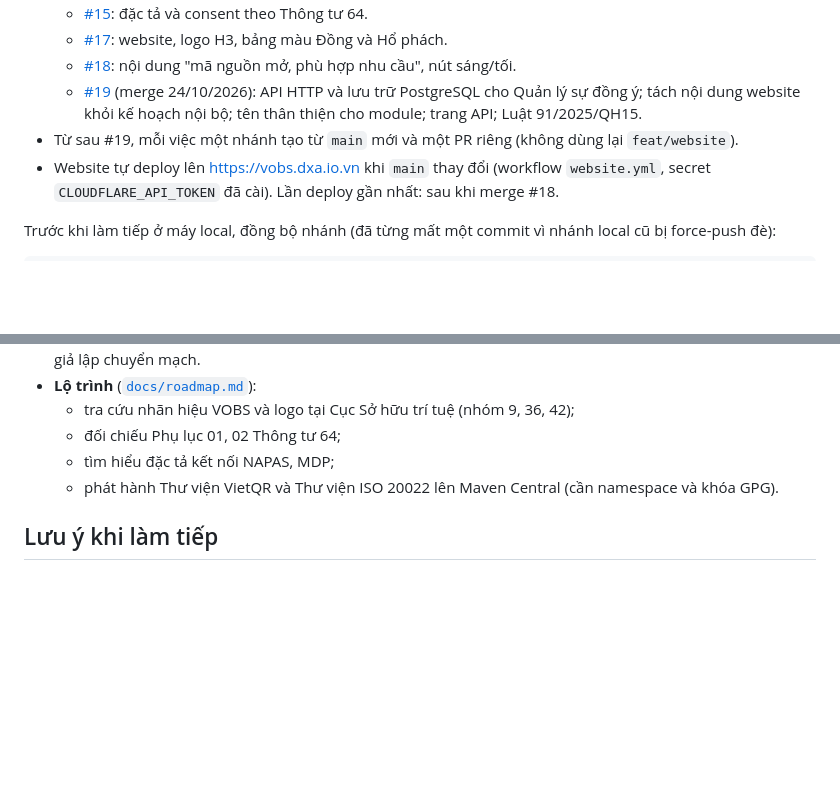
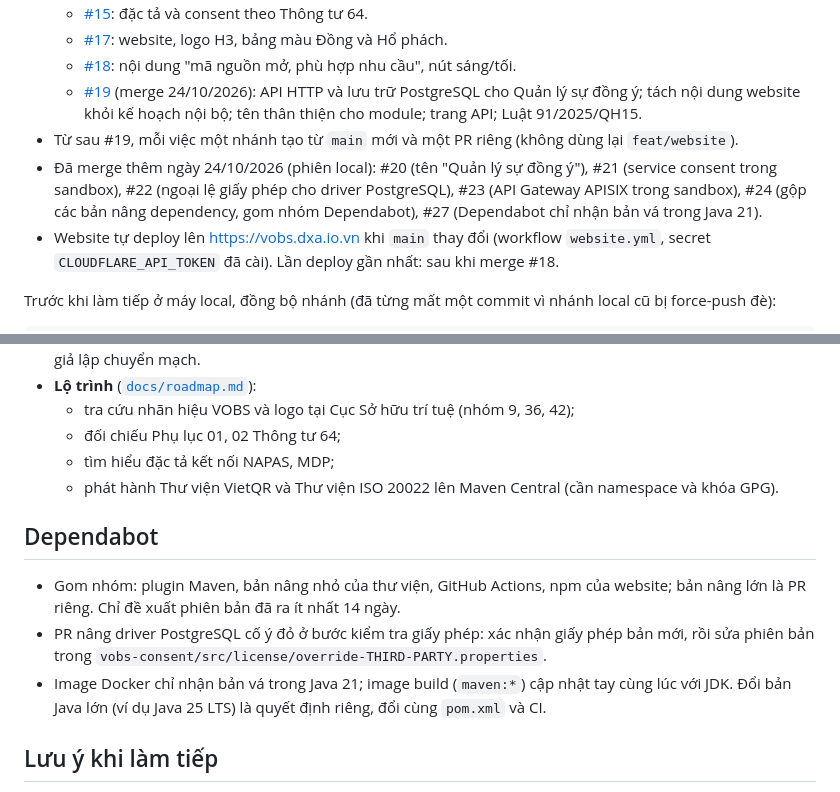
Before and after one commit to xvalleycorp/VOBS, a Markdown page: docs/session-handoff.md, 2 parts joined by grey strips. GitHub-like rendering; blank space fills up the shorter version.

Commit message:
docs: cập nhật ghi chú bàn giao (PR đã merge, Dependabot)
Co-Authored-By: Claude Opus 5.5 <noreply@anthropic.com>
Signed-off-by: Steve VU <stevevu.xvalley@gmail.com>

```diff
--- a/docs/session-handoff.md
+++ b/docs/session-handoff.md
@@ -13,6 +13,9 @@ Tài liệu nội bộ để tiếp tục công việc ở phiên khác. Không
   - [#19](https://github.com/xvalleycorp/VOBS/pull/19) (merge 24/10/2026): API HTTP và lưu trữ PostgreSQL cho Quản
     lý sự đồng ý; tách nội dung website khỏi kế hoạch nội bộ; tên thân thiện cho module; trang API; Luật 91/2025/QH15.
 - Từ sau #19, mỗi việc một nhánh tạo từ `main` mới và một PR riêng (không dùng lại `feat/website`).
+- Đã merge thêm ngày 24/10/2026 (phiên local): #20 (tên "Quản lý sự đồng ý"), #21 (service consent trong sandbox),
+  #22 (ngoại lệ giấy phép cho driver PostgreSQL), #23 (API Gateway APISIX trong sandbox), #24 (gộp các bản nâng
+  dependency, gom nhóm Dependabot), #27 (Dependabot chỉ nhận bản vá trong Java 21).
 - Website tự deploy lên https://vobs.dxa.io.vn khi `main` thay đổi (workflow `website.yml`, secret
   `CLOUDFLARE_API_TOKEN` đã cài). Lần deploy gần nhất: sau khi merge #18.
 
@@ -100,6 +103,15 @@ Giấy phép BSD-2-Clause: không mở rộng danh sách cho phép chung; dùng
   - tìm hiểu đặc tả kết nối NAPAS, MDP;
   - phát hành Thư viện VietQR và Thư viện ISO 20022 lên Maven Central (cần namespace và khóa GPG).
 
+## Dependabot
+
+- Gom nhóm: plugin Maven, bản nâng nhỏ của thư viện, GitHub Actions, npm của website; bản nâng lớn là PR riêng. Chỉ
+  đề xuất phiên bản đã ra ít nhất 14 ngày.
+- PR nâng driver PostgreSQL cố ý đỏ ở bước kiểm tra giấy phép: xác nhận giấy phép bản mới, rồi sửa phiên bản trong
+  `vobs-consent/src/license/override-THIRD-PARTY.properties`.
+- Image Docker chỉ nhận bản vá trong Java 21; image build (`maven:*`) cập nhật tay cùng lúc với JDK. Đổi bản Java
+  lớn (ví dụ Java 25 LTS) là quyết định riêng, đổi cùng `pom.xml` và CI.
+
 ## Lưu ý khi làm tiếp
 
 - **Kiểm tra trước khi push:**
```
